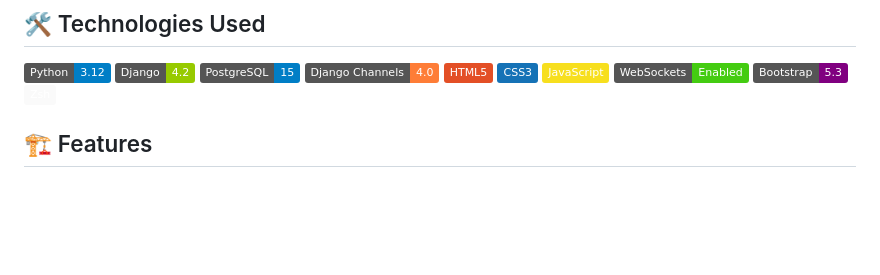
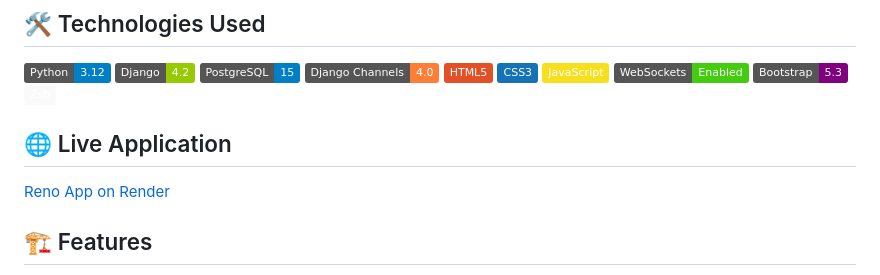
Before and after one commit to bhavyap1010/reno, a Markdown page: README.md, the part around the change. GitHub-like rendering; badges without logos; blank space fills up the shorter version.

Commit message:
Add live application link to README
Added a section for the live application link.

```diff
--- a/README.md
+++ b/README.md
@@ -17,6 +17,9 @@ Reno is a web application designed to connect clients with businesses, manage se
 ![Bootstrap](https://img.shields.io/badge/Bootstrap-5.3-purple?logo=bootstrap)
 ![Zsh](https://img.shields.io/badge/Zsh-FAFAFA?logo=gnu-bash&logoColor=black)
 
+## 🌐 Live Application
+
+[Reno App on Render](https://reno-app.onrender.com)
 
 ## 🏗️ Features
 - User registration and authentication
```
